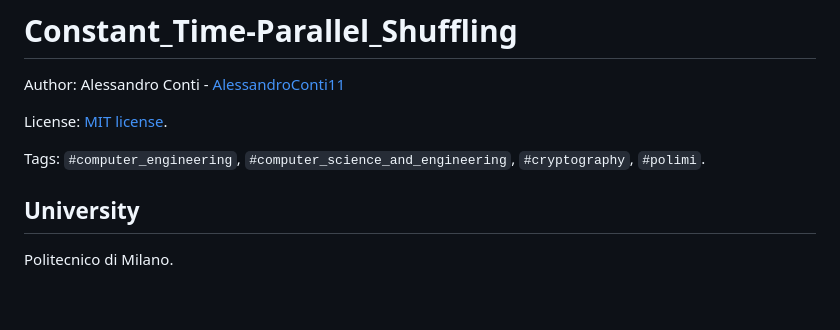
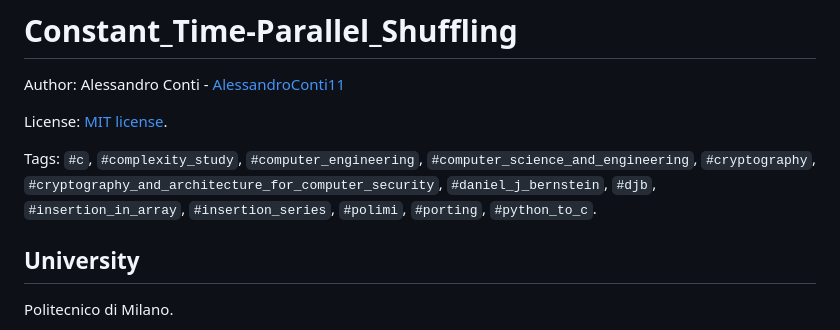
Before and after one commit to AlessandroConti11/Constant_Time-Parallel_Shuffling, a Markdown page: README.md, the part around the change. GitHub-like rendering; blank space fills up the shorter version.

Commit message:
Constant_TIme-Parallel_Shuffling - master: written Tags

```diff
--- a/README.md
+++ b/README.md
@@ -6,7 +6,7 @@ Author: Alessandro Conti - [AlessandroConti11](https://github.com/AlessandroCont
 License: [MIT license](LICENSE).
 
 
-Tags: `#computer_engineering`, `#computer_science_and_engineering`, `#cryptography`, `#polimi`.
+Tags: `#c`, `#complexity_study`, `#computer_engineering`, `#computer_science_and_engineering`, `#cryptography`, `#cryptography_and_architecture_for_computer_security`, `#daniel_j_bernstein`, `#djb`, `#insertion_in_array`, `#insertion_series`, `#polimi`, `#porting`, `#python_to_c`.
 
 
 ## University
```
